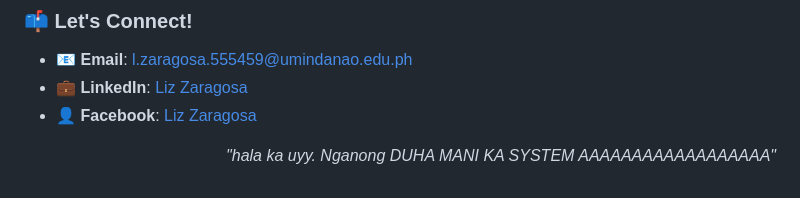
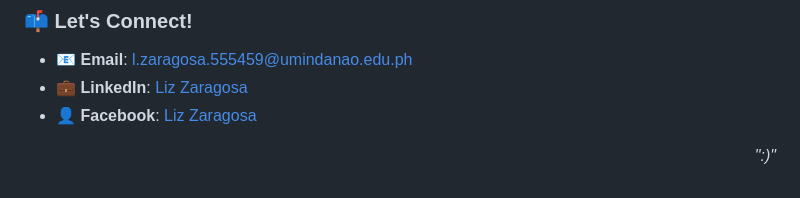
Before and after one commit to lzaragosa555459-eng/lzaragosa555459-eng, a Markdown page: README.md, the part around the change. GitHub-like rendering.

```diff
--- a/README.md
+++ b/README.md
@@ -60,5 +60,5 @@
 - 👤 **Facebook**: [Liz Zaragosa](https://fb.com/liz.zaragosa.2024)
 
 <p align="right">
-  <i>"hala ka uyy. Nganong DUHA MANI KA SYSTEM AAAAAAAAAAAAAAAAAA"</i>
+  <i>":)"</i>
 </p>
```
